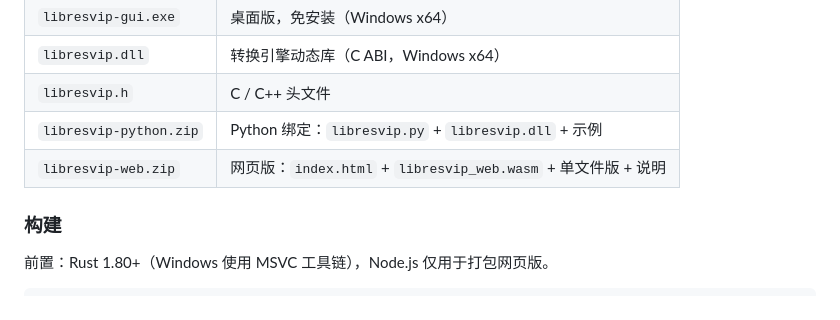
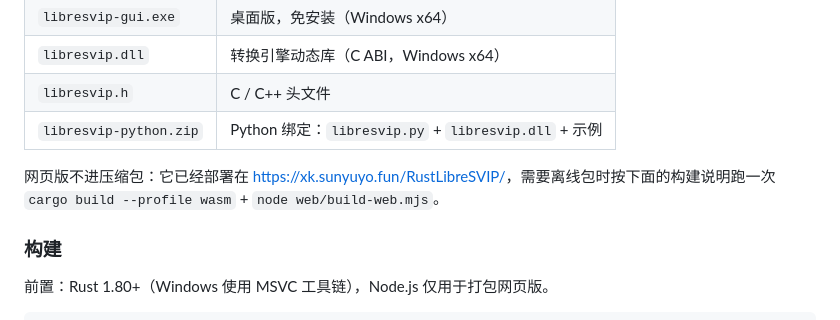
Before and after one commit to yjzxkxdn/RustLibreSVIP, a Markdown page: README.md, the part around the change. Rendered like a GitHub page.

Commit message:
docs: point at the deployed web demo instead of a 1.2.0 zip
The web module was not rebuilt for this release (binaryen is not installed on
this machine, so the artifact would have been noticeably larger and would not
match the 5.06 MB module the pages site serves). The demo is live at
https://xk.sunyuyo.fun/RustLibreSVIP/ and the build instructions are one
section below.

```diff
--- a/README.md
+++ b/README.md
@@ -153,7 +153,8 @@ C ABI（`libresvip.h`）：
 | `libresvip.dll` | 转换引擎动态库（C ABI，Windows x64） |
 | `libresvip.h` | C / C++ 头文件 |
 | `libresvip-python.zip` | Python 绑定：`libresvip.py` + `libresvip.dll` + 示例 |
-| `libresvip-web.zip` | 网页版：`index.html` + `libresvip_web.wasm` + 单文件版 + 说明 |
+
+网页版不进压缩包：它已经部署在 <https://xk.sunyuyo.fun/RustLibreSVIP/>，需要离线包时按下面的构建说明跑一次 `cargo build --profile wasm` + `node web/build-web.mjs`。
 
 ### 构建
 
```
